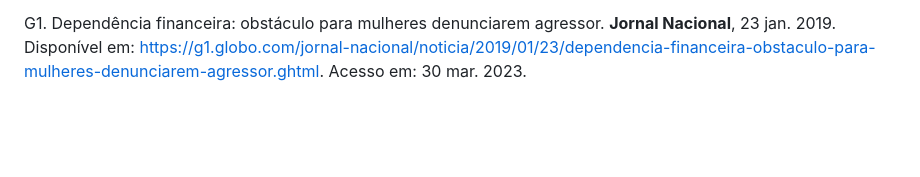
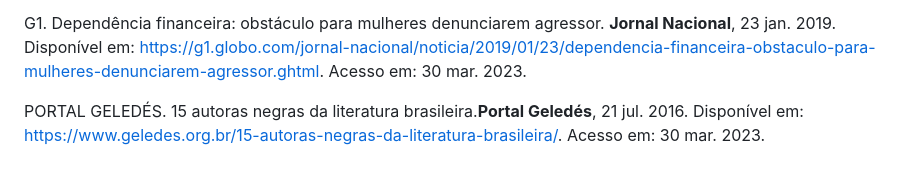
Before and after one commit to ICEI-PUC-Minas-PMV-ADS/Artemis, a Markdown page: docs/11-Referências.md, the part around the change. Drawn GitHub-style; blank space fills up the shorter version.

```diff
--- a/docs/11-Referências.md
+++ b/docs/11-Referências.md
@@ -43,3 +43,5 @@ CÂMERA DOS DEPUTADOS. Lançamento do projeto Glória. **Câmera dos deputados**
 BOND, Letycia. Plataforma para combater violência doméstica é lançada na Câmara. **Agência Brasil**, 29 abr. 2019. Disponível em: https://agenciabrasil.ebc.com.br/direitos-humanos/noticia/2019-04/plataforma-para-combater-violencia-domestica-e-lancada-na-camara>. Acesso em: 30 mar. 2023.
 
 G1. Dependência financeira: obstáculo para mulheres denunciarem agressor. **Jornal Nacional**, 23 jan. 2019. Disponível em: <https://g1.globo.com/jornal-nacional/noticia/2019/01/23/dependencia-financeira-obstaculo-para-mulheres-denunciarem-agressor.ghtml>. Acesso em: 30 mar. 2023.
+
+PORTAL GELEDÉS. 15 autoras negras da literatura brasileira.**Portal Geledés**, 21 jul. 2016. Disponível em: <https://www.geledes.org.br/15-autoras-negras-da-literatura-brasileira/>. Acesso em: 30 mar. 2023.
```
